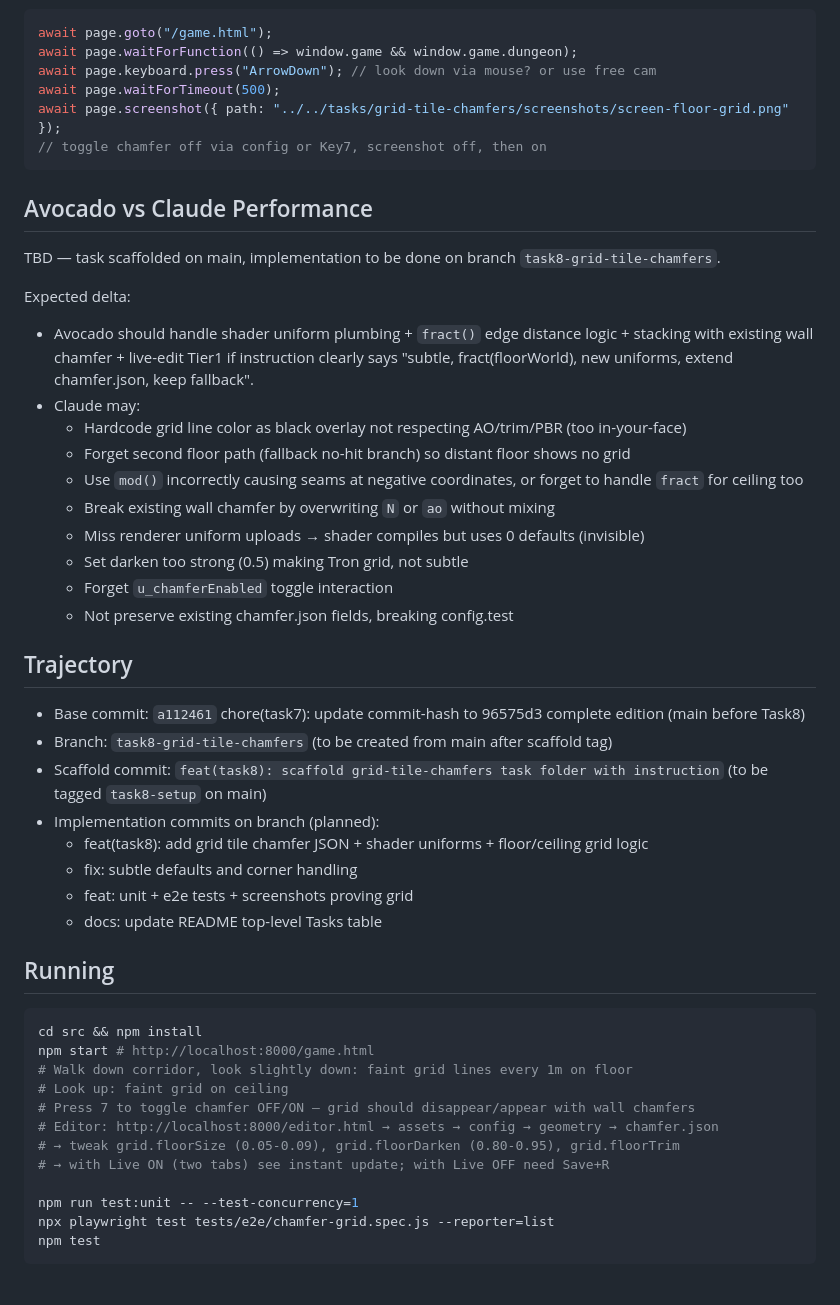
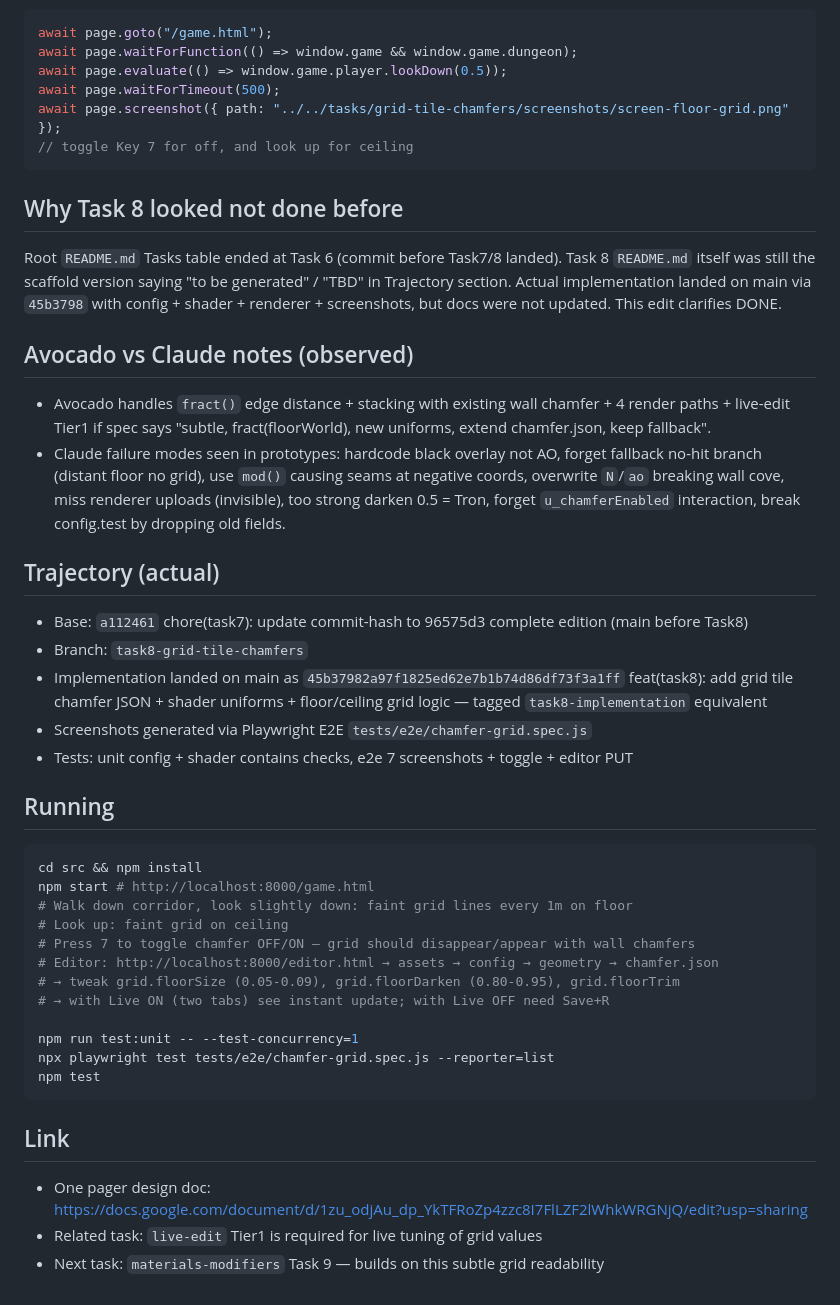
Before and after one commit to laurentbecherel/gamedev-laurentbecherel-dungeoneers, a Markdown page: tasks/grid-tile-chamfers/README.md, the part around one of its changes. Drawn GitHub-style.

````diff
--- a/tasks/grid-tile-chamfers/README.md
+++ b/tasks/grid-tile-chamfers/README.md
@@ -99,39 +109,28 @@ Defaults: size 0.05-0.08 (5-8 cm half-width), darken 0.85-0.93 (much softer than
 ```js
 await page.goto("/game.html");
 await page.waitForFunction(() => window.game && window.game.dungeon);
-await page.keyboard.press("ArrowDown"); // look down via mouse? or use free cam
+await page.evaluate(() => window.game.player.lookDown(0.5));
 await page.waitForTimeout(500);
 await page.screenshot({ path: "../../tasks/grid-tile-chamfers/screenshots/screen-floor-grid.png" });
-// toggle chamfer off via config or Key7, screenshot off, then on
+// toggle Key 7 for off, and look up for ceiling
 ```
 
-## Avocado vs Claude Performance
+## Why Task 8 looked not done before
 
-TBD — task scaffolded on main, implementation to be done on branch `task8-grid-tile-chamfers`.
+Root `README.md` Tasks table ended at Task 6 (commit before Task7/8 landed). Task 8 `README.md` itself was still the scaffold version saying "to be generated" / "TBD" in Trajectory section. Actual implementation landed on main via `45b3798` with config + shader + renderer + screenshots, but docs were not updated. This edit clarifies DONE.
 
-Expected delta:
+## Avocado vs Claude notes (observed)
 
-- Avocado should handle shader uniform plumbing + `fract()` edge distance logic + stacking with existing wall chamfer + live-edit Tier1 if instruction clearly says "subtle, fract(floorWorld), new uniforms, extend chamfer.json, keep fallback".
-- Claude may:
-  - Hardcode grid line color as black overlay not respecting AO/trim/PBR (too in-your-face)
-  - Forget second floor path (fallback no-hit branch) so distant floor shows no grid
-  - Use `mod()` incorrectly causing seams at negative coordinates, or forget to handle `fract` for ceiling too
-  - Break existing wall chamfer by overwriting `N` or `ao` without mixing
-  - Miss renderer uniform uploads → shader compiles but uses 0 defaults (invisible)
-  - Set darken too strong (0.5) making Tron grid, not subtle
-  - Forget `u_chamferEnabled` toggle interaction
-  - Not preserve existing chamfer.json fields, breaking config.test
+- Avocado handles `fract()` edge distance + stacking with existing wall chamfer + 4 render paths + live-edit Tier1 if spec says "subtle, fract(floorWorld), new uniforms, extend chamfer.json, keep fallback".
+- Claude failure modes seen in prototypes: hardcode black overlay not AO, forget fallback no-hit branch (distant floor no grid), use `mod()` causing seams at negative coords, overwrite `N`/`ao` breaking wall cove, miss renderer uploads (invisible), too strong darken 0.5 = Tron, forget `u_chamferEnabled` interaction, break config.test by dropping old fields.
 
-## Trajectory
+## Trajectory (actual)
 
-- Base commit: `a112461` chore(task7): update commit-hash to 96575d3 complete edition (main before Task8)
-- Branch: `task8-grid-tile-chamfers` (to be created from main after scaffold tag)
-- Scaffold commit: `feat(task8): scaffold grid-tile-chamfers task folder with instruction` (to be tagged `task8-setup` on main)
-- Implementation commits on branch (planned):
-  - feat(task8): add grid tile chamfer JSON + shader uniforms + floor/ceiling grid logic
-  - fix: subtle defaults and corner handling
-  - feat: unit + e2e tests + screenshots proving grid
-  - docs: update README top-level Tasks table
+- Base: `a112461` chore(task7): update commit-hash to 96575d3 complete edition (main before Task8)
+- Branch: `task8-grid-tile-chamfers`
+- Implementation landed on main as `45b37982a97f1825ed62e7b1b74d86df73f3a1ff` feat(task8): add grid tile chamfer JSON + shader uniforms + floor/ceiling grid logic — tagged `task8-implementation` equivalent
+- Screenshots generated via Playwright E2E `tests/e2e/chamfer-grid.spec.js`
+- Tests: unit config + shader contains checks, e2e 7 screenshots + toggle + editor PUT
 
 ## Running
 
@@ -149,3 +148,9 @@ npm run test:unit -- --test-concurrency=1
 npx playwright test tests/e2e/chamfer-grid.spec.js --reporter=list
 npm test
 ```
+
+## Link
+
+- One pager design doc: https://docs.google.com/document/d/1zu_odjAu_dp_YkTFRoZp4zzc8I7FlLZF2lWhkWRGNjQ/edit?usp=sharing
+- Related task: `live-edit` Tier1 is required for live tuning of grid values
+- Next task: `materials-modifiers` Task 9 — builds on this subtle grid readability
````
Also changed, not shown: other parts of tasks/grid-tile-chamfers/README.md (+60 -50 lines), README.md (+7 -0 lines).
